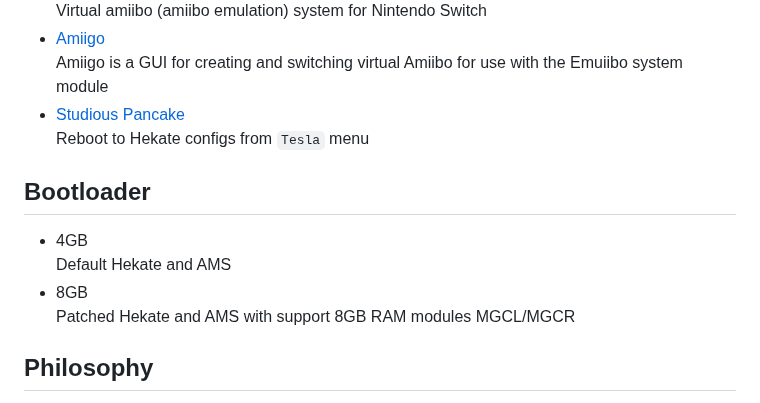
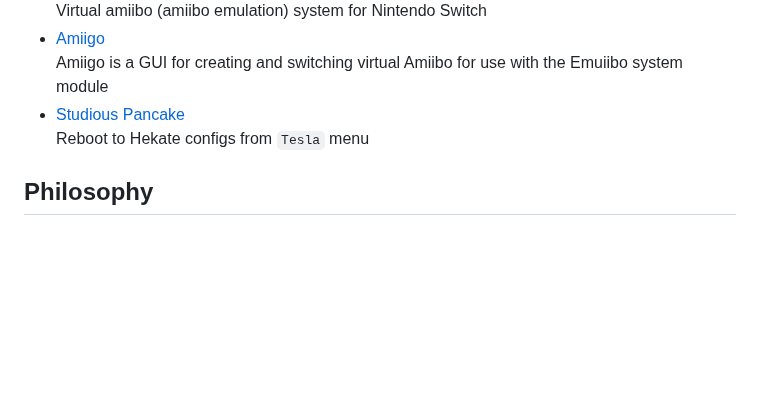
Before and after one commit to CatcherITGF/NX-Venom, a Markdown page: README.md, the part around the change. GitHub-like rendering; blank space fills up the shorter version.

```diff
--- a/README.md
+++ b/README.md
@@ -127,13 +127,6 @@ Amiigo is a GUI for creating and switching virtual Amiibo for use with the Emuii
 - [Studious Pancake](https://github.com/HookedBehemoth/studious-pancake/releases)
  Reboot to Hekate configs from `Tesla` menu
 
-## Bootloader
-
-- 4GB
-Default Hekate and AMS
-- 8GB
-Patched Hekate and AMS with support 8GB RAM modules MGCL/MGCR
-
 ## Philosophy
 
 The rule by which you need to be guided using console overclocking is the absence of side effects. The console should work without atmosphere errors, game crashes, shutdown due to overheating. Having achieved this result, you get a stable console, high performance in games and balanced power consumption.
```
